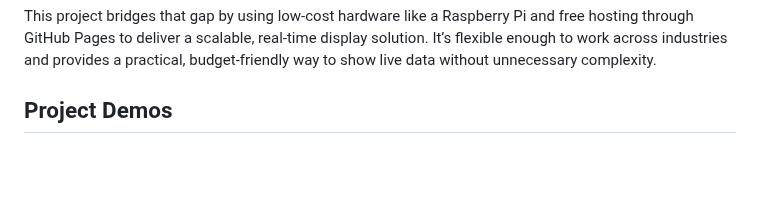
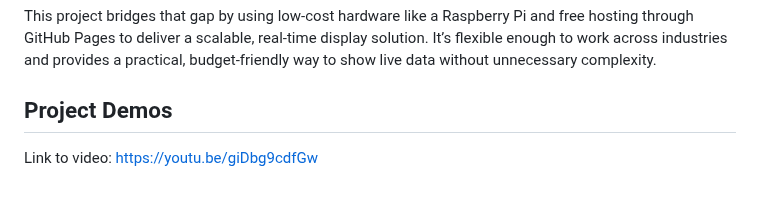
Before and after one commit to gsneor1/liveViewProject, a Markdown page: README.md, the part around the change. Drawn GitHub-style; blank space fills up the shorter version.

Commit message:
added demo to readme

```diff
--- a/README.md
+++ b/README.md
@@ -44,3 +44,4 @@ Industries like digital advertising, public transit, retail, and restaurants all
 This project bridges that gap by using low-cost hardware like a Raspberry Pi and free hosting through GitHub Pages to deliver a scalable, real-time display solution. It’s flexible enough to work across industries and provides a practical, budget-friendly way to show live data without unnecessary complexity.
 
 ## Project Demos
+Link to video: https://youtu.be/giDbg9cdfGw
```
